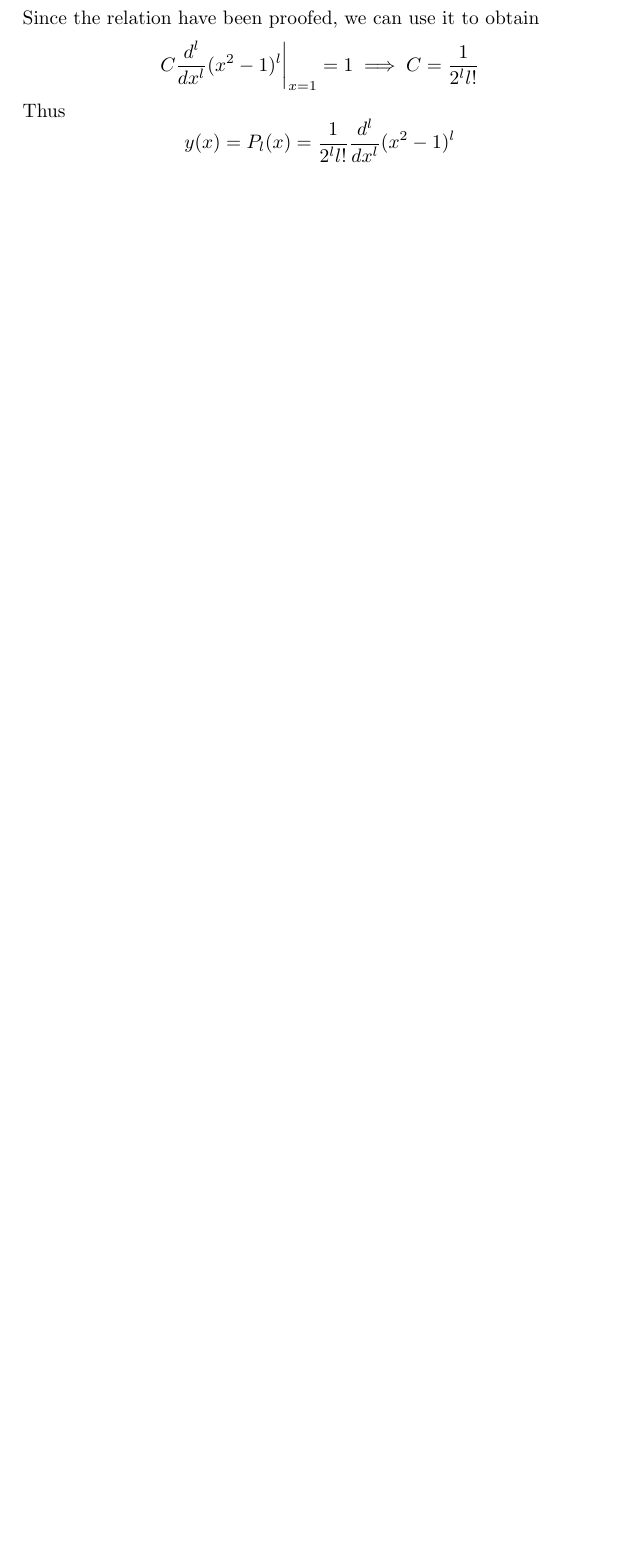
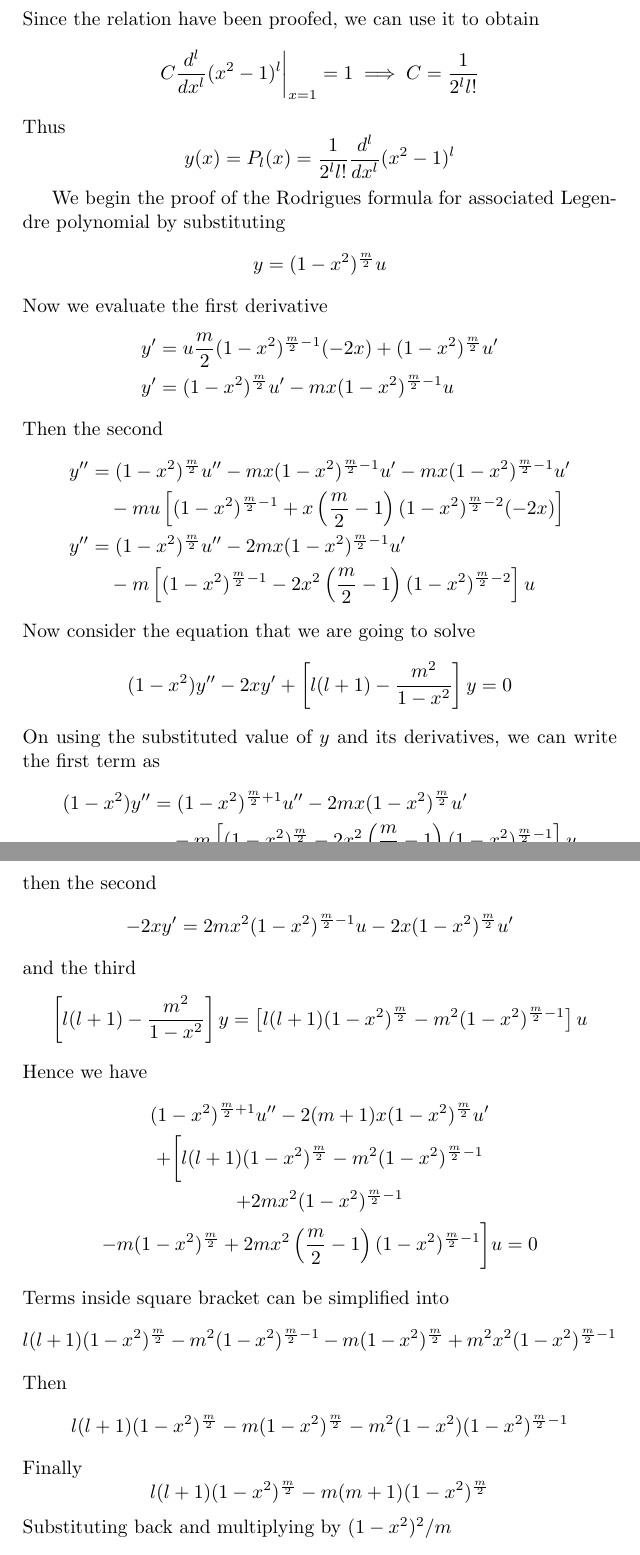
Before and after one commit to JohanesFaustus/PhysicalMathematics, a LaTeX document (Section/OrdinaryDifferentialEQ/ODE.tex): part of page 15 of 20 before the commit and two parts of pages 15 and 16 of 22 after it, the two joined at a grey line, cut so that both start at the same text, the shorter picture padded with empty space. Compiled offline with pdfLaTeX.

Commit message:
added associated Legendre polynomial and the proof for its Rodrigues formula

```diff
--- a/Section/OrdinaryDifferentialEQ/ODE.tex
+++ b/Section/OrdinaryDifferentialEQ/ODE.tex
@@ -675,3 +684,59 @@ Thus
     y(x)=P_l(x)=\frac{1}{2^ll!}\frac{d^l}{dx^l} (x^2-1)^l
 \end{equation*}
 
+We begin the proof of the Rodrigues formula for associated Legendre polynomial by substituting
+\begin{equation*}
+    y=(1-x^2)^{\frac{m}{2}}u
+\end{equation*}
+Now we evaluate the first derivative
+\begin{align*}
+    y'&=u\frac{m}{2}(1-x^2)^{\frac{m}{2}-1}(-2x)+ (1-x^2)^{\frac{m}{2}}u'\\
+    y'&=(1-x^2)^{\frac{m}{2}}u'-mx(1-x^2)^{\frac{m}{2}-1}u
+\end{align*}
+Then the second
+\begin{align*}
+    y''&=(1-x^2)^{\frac{m}{2}}u''-mx(1-x^2)^{\frac{m}{2}-1}u' -mx(1-x^2)^{\frac{m}{2}-1}u'\\
+    &\quad-mu\left[(1-x^2)^{\frac{m}{2}-1} +x\left(\frac{m}{2}-1\right)(1-x^2)^{\frac{m}{2}-2}(-2x)\right] \\
+    y''&=(1-x^2)^{\frac{m}{2}}u''-2mx(1-x^2)^{\frac{m}{2}-1}u' \\
+    &\quad-m\left[(1-x^2)^{\frac{m}{2}-1} -2x^2\left(\frac{m}{2}-1\right)(1-x^2)^{\frac{m}{2}-2}\right]u
+\end{align*}
+Now consider the equation that we are going to solve
+\begin{equation*}
+    (1-x^2)y''-2xy'+\left[l(l+1)-\frac{m^2}{1-x^2}\right]y =0
+\end{equation*}
+On using the substituted value of $y$ and its derivatives, we can write the first term as
+\begin{align*}
+    (1-x^2)y''&=(1-x^2)^{\frac{m}{2}+1}u''-2mx(1-x^2)^{\frac{m}{2}}u' \\
+    &\quad-m\left[(1-x^2)^{\frac{m}{2}} -2x^2\left(\frac{m}{2}-1\right)(1-x^2)^{\frac{m}{2}-1}\right]u
+\end{align*}
+then the second
+\begin{equation*}
+    -2xy'=2mx^2(1-x^2)^{\frac{m}{2}-1}u -2x(1-x^2)^{\frac{m}{2}}u'
+\end{equation*}
+and the third
+\begin{equation*}
+    \left[l(l+1)-\frac{m^2}{1-x^2}\right]y=\left[l(l+1)(1-x^2)^{\frac{m}{2}}-m^2(1-x^2)^{\frac{m}{2}-1}\right]u
+\end{equation*}
+Hence we have
+\begin{gather*}
+    (1-x^2)^{\frac{m}{2}+1}u''-2(m+1)x(1-x^2)^{\frac{m}{2}}u' \\
+    +\bigg[l(l+1)(1-x^2)^{\frac{m}{2}}-m^2(1-x^2)^{\frac{m}{2}-1}\\
+    +2mx^2(1-x^2)^{\frac{m}{2}-1} \\
+    -m(1-x^2)^{\frac{m}{2}} +2mx^2\left(\frac{m}{2}-1\right)(1-x^2)^{\frac{m}{2}-1}\bigg]u=0
+\end{gather*}
+Terms inside square bracket can be simplified into
+\begin{equation*}
+    l(l+1)(1-x^2)^{\frac{m}{2}}-m^2(1-x^2)^{\frac{m}{2}-1} -m(1-x^2)^{\frac{m}{2}} +m^2x^2(1-x^2)^{\frac{m}{2}-1}
+\end{equation*}
+Then
+\begin{equation*}
+    l(l+1)(1-x^2)^{\frac{m}{2}}-m(1-x^2)^{\frac{m}{2}} -m^2(1-x^2)(1-x^2)^{\frac{m}{2}-1}
+\end{equation*}
+Finally
+\begin{equation*}
+    l(l+1)(1-x^2)^{\frac{m}{2}} -m(m+1)(1-x^2)^{\frac{m}{2}}
+\end{equation*}
+Substituting back and multiplying by $(1-x^2)^2/m$
+\begin{equation*}
+    (1-x^2)u''-2(m+1)xu'+\left[l(l+1)-m(m+1)\right]u=0
+\end{equation*}
```
Also changed, not shown: Main.pdf, Section/OrdinaryDifferentialEQ/ODE.tex (31 more changed lines).
